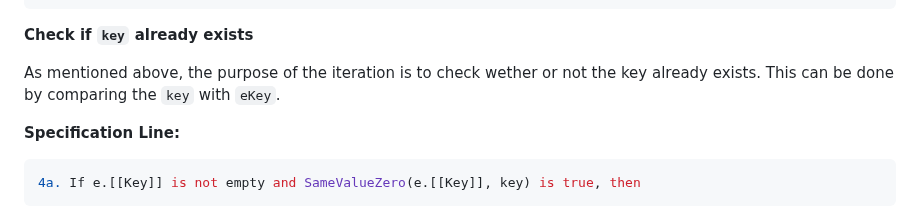
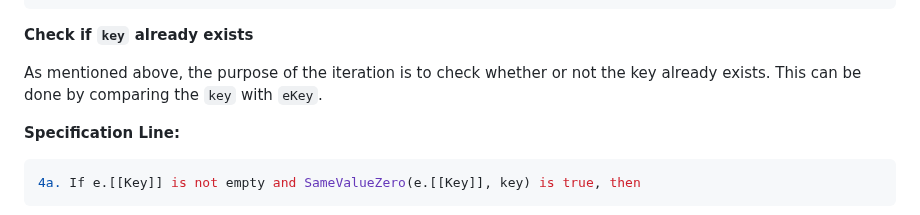
Before and after one commit to bldl/emplace-spidermonkey, a Markdown page: README.md, the part around the change. Rendered like a GitHub page; folded sections open.

Commit message:
fixed typo in  Implementation::Iterating

```diff
--- a/README.md
+++ b/README.md
@@ -574,7 +574,7 @@ In the implementation part of this tutorial, each line of the specification will
 
   **Check if `key` already exists**
 
-  As mentioned above, the purpose of the iteration is to check wether or not the key already exists. This can be done by comparing the `key` with `eKey`.
+  As mentioned above, the purpose of the iteration is to check whether or not the key already exists. This can be done by comparing the `key` with `eKey`.
 
   __Specification Line:__
 
```
